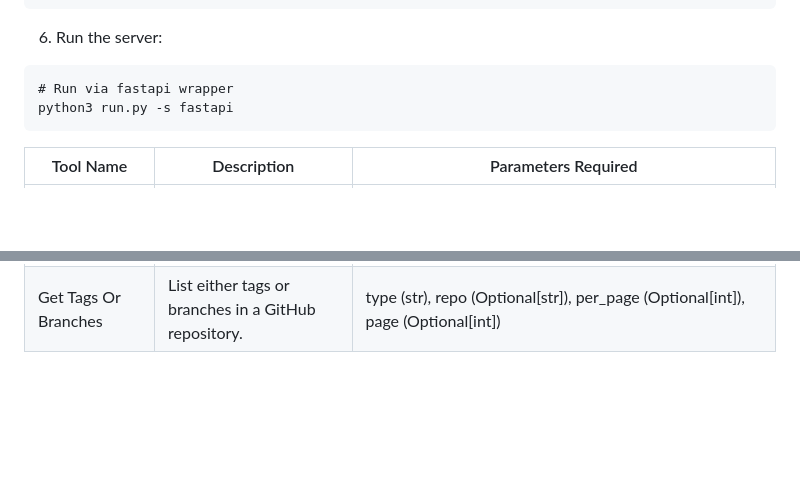
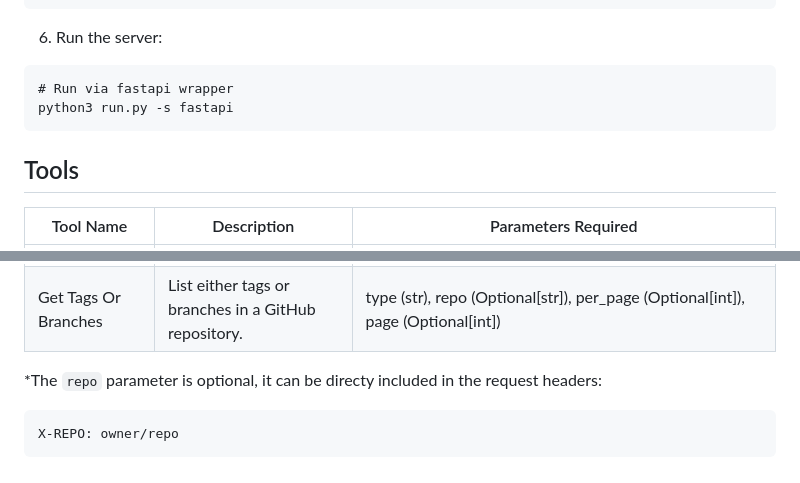
Before and after one commit to ground-creative/easy-mcp-github-tools-python, a Markdown page: README.md, 2 parts joined by grey strips. Drawn GitHub-style; blank space fills up the shorter version.

Commit message:
Added new tools

````diff
--- a/README.md
+++ b/README.md
@@ -67,6 +67,8 @@ SITE_NAME=MAin Application Site Name
 python3 run.py -s fastapi
 ```
 
+## Tools
+
 | Tool Name                 | Description                                                                                  | Parameters Required                                                                                                                                                                                                                                                            |
 | ------------------------- | -------------------------------------------------------------------------------------------- | ------------------------------------------------------------------------------------------------------------------------------------------------------------------------------------------------------------------------------------------------------------------------------ |
 | Create Branch             | Creates a new branch in a specified GitHub repository based on an existing branch.           | new_branch (str), base_branch (Optional[str]), repo (Optional[str])                                                                                                                                                                                                            |
@@ -103,3 +105,9 @@ python3 run.py -s fastapi
 | Get Repositories          | Fetch all repositories for a specific GitHub user.                                           | username (Optional[str]), type (Optional[str]), sort (Optional[str]), direction (Optional[str]), page (Optional[int]), per_page (Optional[int])                                                                                                                                |
 | Get Repository Details    | Fetch details for a single repository from GitHub.                                           | repo (Optional[str])                                                                                                                                                                                                                                                           |
 | Get Tags Or Branches      | List either tags or branches in a GitHub repository.                                         | type (str), repo (Optional[str]), per_page (Optional[int]), page (Optional[int])                                                                                                                                                                                               |
+
+\*The `repo` parameter is optional, it can be directy included in the request headers:
+
+```
+X-REPO: owner/repo
+```
````
